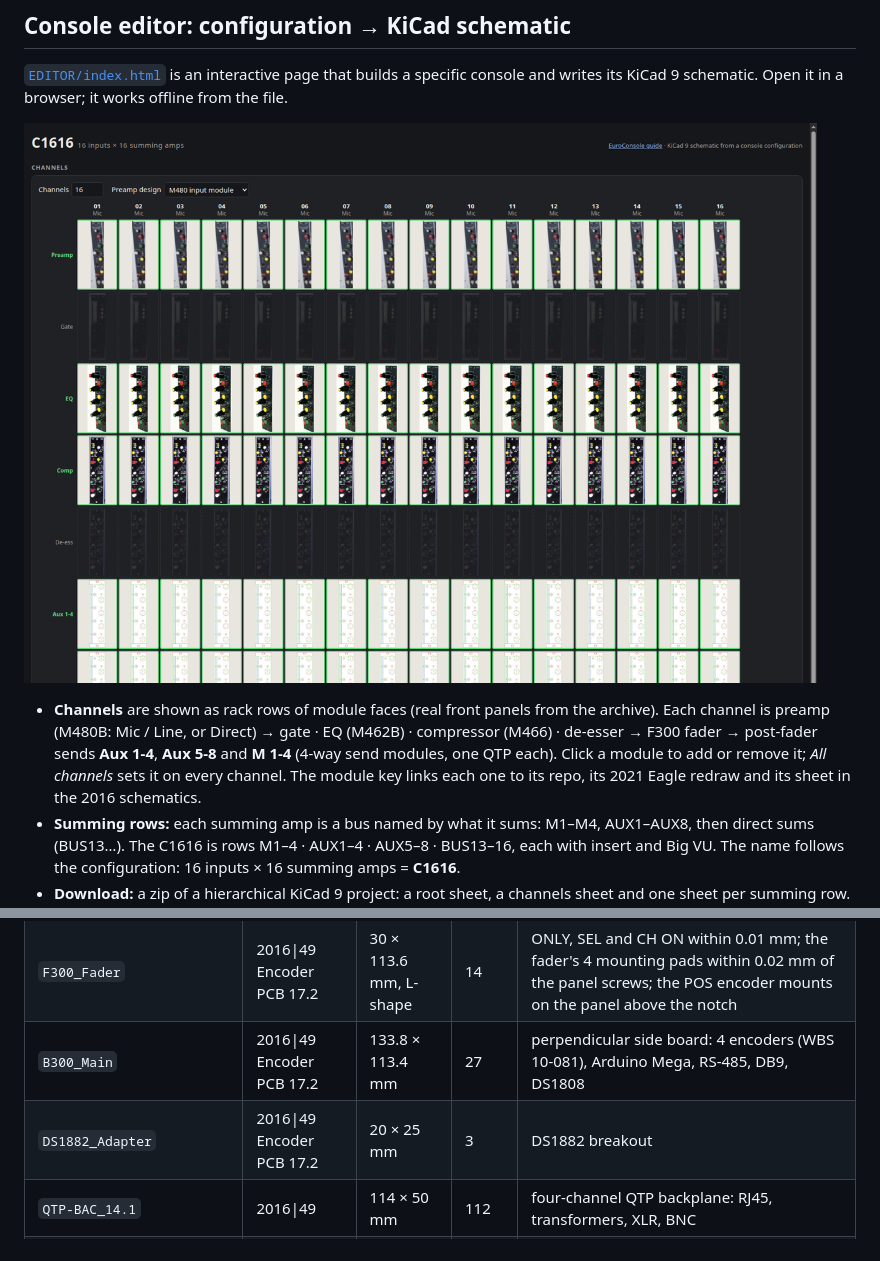
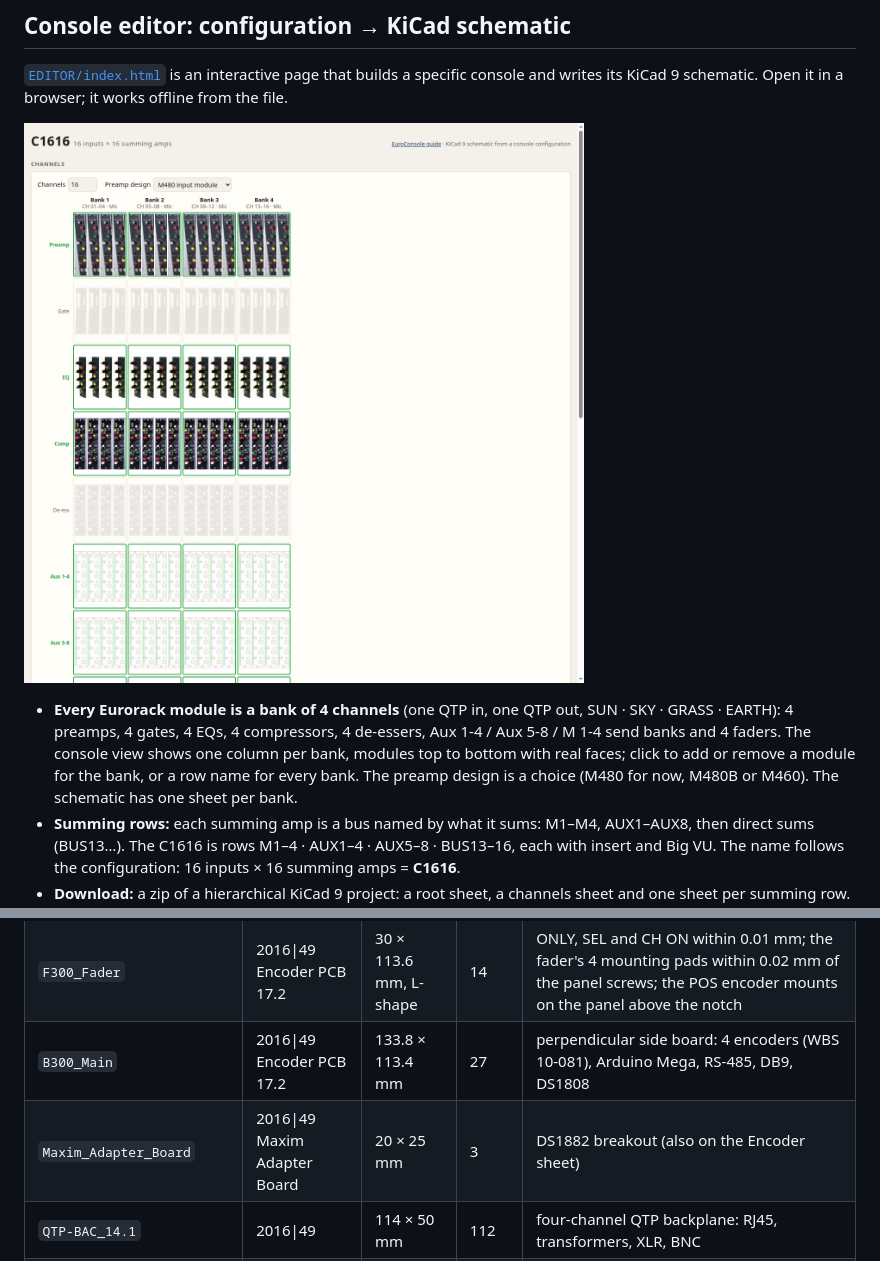
Before and after one commit to WardBeckSystems/CONSOLE.EuroConsole, a Markdown page: README.md, 2 parts joined by grey strips. Rendered like a GitHub page; pictures changed too: EDITOR/editor.png.

```diff
--- a/README.md
+++ b/README.md
@@ -142,7 +142,7 @@ Big VU is Ward-Beck R&D project **RD87**, the *RD87 LED tower* (2015|48): a free
 
 ![Console editor](EDITOR/editor.png)
 
-- **Channels** are shown as rack rows of module faces (real front panels from the archive). Each channel is preamp (M480B: Mic / Line, or Direct) → gate · EQ (M462B) · compressor (M466) · de-esser → F300 fader → post-fader sends **Aux 1-4**, **Aux 5-8** and **M 1-4** (4-way send modules, one QTP each). Click a module to add or remove it; *All channels* sets it on every channel. The module key links each one to its repo, its 2021 Eagle redraw and its sheet in the 2016 schematics.
+- **Every Eurorack module is a bank of 4 channels** (one QTP in, one QTP out, SUN · SKY · GRASS · EARTH): 4 preamps, 4 gates, 4 EQs, 4 compressors, 4 de-essers, Aux 1-4 / Aux 5-8 / M 1-4 send banks and 4 faders. The console view shows one column per bank, modules top to bottom with real faces; click to add or remove a module for the bank, or a row name for every bank. The preamp design is a choice (M480 for now, M480B or M460). The schematic has one sheet per bank.
 - **Summing rows:** each summing amp is a bus named by what it sums: M1–M4, AUX1–AUX8, then direct sums (BUS13…). The C1616 is rows M1–4 · AUX1–4 · AUX5–8 · BUS13–16, each with insert and Big VU. The name follows the configuration: 16 inputs × 16 summing amps = **C1616**.
 - **Download:** a zip of a hierarchical KiCad 9 project: a root sheet, a channels sheet and one sheet per summing row. It includes `EuroConsole.kicad_sym` and `sym-lib-table`, plus the configuration (JSON, which *Load config* reads back) and a parts list (CSV).
 - **Symbols:** the Ward-Beck modules use the archive's own symbols (`2026/Engineering/KICAD`: M480B, M450, M499, M462B, M466, M467), with their real card-edge pins. QTP RJ45, XLR, the B300/F300 strip and the RD87 Big VU are EuroConsole parts. Run `python3 EDITOR/build_symbols.py` to refresh `symbols.js`.
@@ -158,7 +158,7 @@ Big VU is Ward-Beck R&D project **RD87**, the *RD87 LED tower* (2015|48): a free
 | `B300_Front` | 2016\|49 Encoder PCB 17.2 | 30 × 113.6 mm | 37 | all 14 controls within 0.18 mm of their panel holes (4 Neopixels + INPUT LED, 4 encoder holes, 5 buttons) |
 | `F300_Fader` | 2016\|49 Encoder PCB 17.2 | 30 × 113.6 mm, L-shape | 14 | ONLY, SEL and CH ON within 0.01 mm; the fader's 4 mounting pads within 0.02 mm of the panel screws; the POS encoder mounts on the panel above the notch |
 | `B300_Main` | 2016\|49 Encoder PCB 17.2 | 133.8 × 113.4 mm | 27 | perpendicular side board: 4 encoders (WBS 10-081), Arduino Mega, RS-485, DB9, DS1808 |
-| `DS1882_Adapter` | 2016\|49 Encoder PCB 17.2 | 20 × 25 mm | 3 | DS1882 breakout |
+| `Maxim_Adapter_Board` | 2016\|49 Maxim Adapter Board | 20 × 25 mm | 3 | DS1882 breakout (also on the Encoder sheet) |
 | `QTP-BAC_14.1` | 2016\|49 | 114 × 50 mm | 112 | four-channel QTP backplane: RJ45, transformers, XLR, BNC |
 | `Big_VU_Meter_REV5` | 2021\|54 APK | 102 × 64 mm | 84 | stereo Neopixel VU meter and driver |
 | `QTP-BITTREE_Patchbay_REV2.1` | 2021\|54 APK | 34 × 41 mm | 10 | QTP card for a Bittree patchbay |
```
Also changed, not shown: 9 other files.
